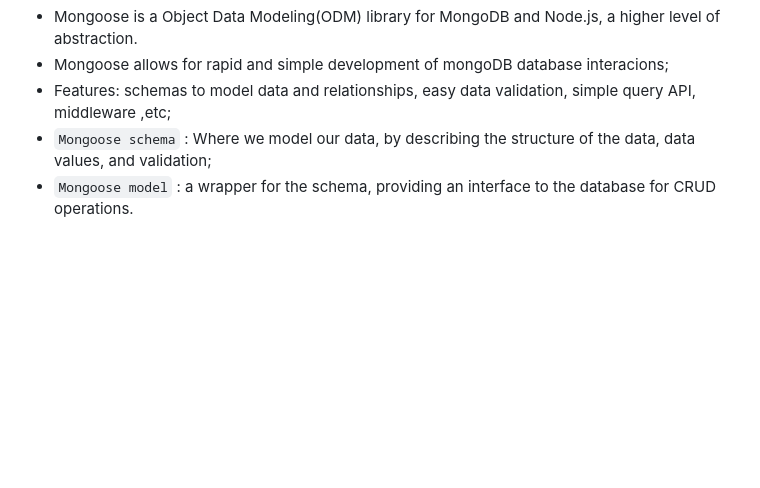
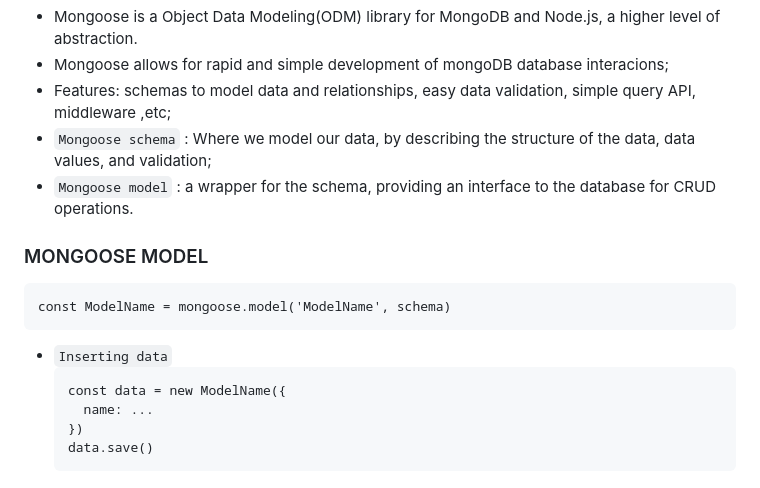
Before and after one commit to MadMike02/learning-node, a Markdown page: README.md, the part around the change. Rendered like a GitHub page; blank space fills up the shorter version.

````diff
--- a/README.md
+++ b/README.md
@@ -199,3 +199,17 @@ Event emitter ===> emits events ===>> event listerners ===>>calls ====>>Attached
 - Features: schemas to model data and relationships, easy data validation, simple query API, middleware ,etc;
 - `Mongoose schema` : Where we model our data, by describing the structure of the data, data values, and validation;
 - `Mongoose model` : a wrapper for the schema, providing an interface to the database for CRUD operations.
+
+### MONGOOSE MODEL
+
+```
+const ModelName = mongoose.model('ModelName', schema)
+```
+
+- `Inserting data`
+  ```
+  const data = new ModelName({
+    name: ...
+  })
+  data.save()
+  ```
````
